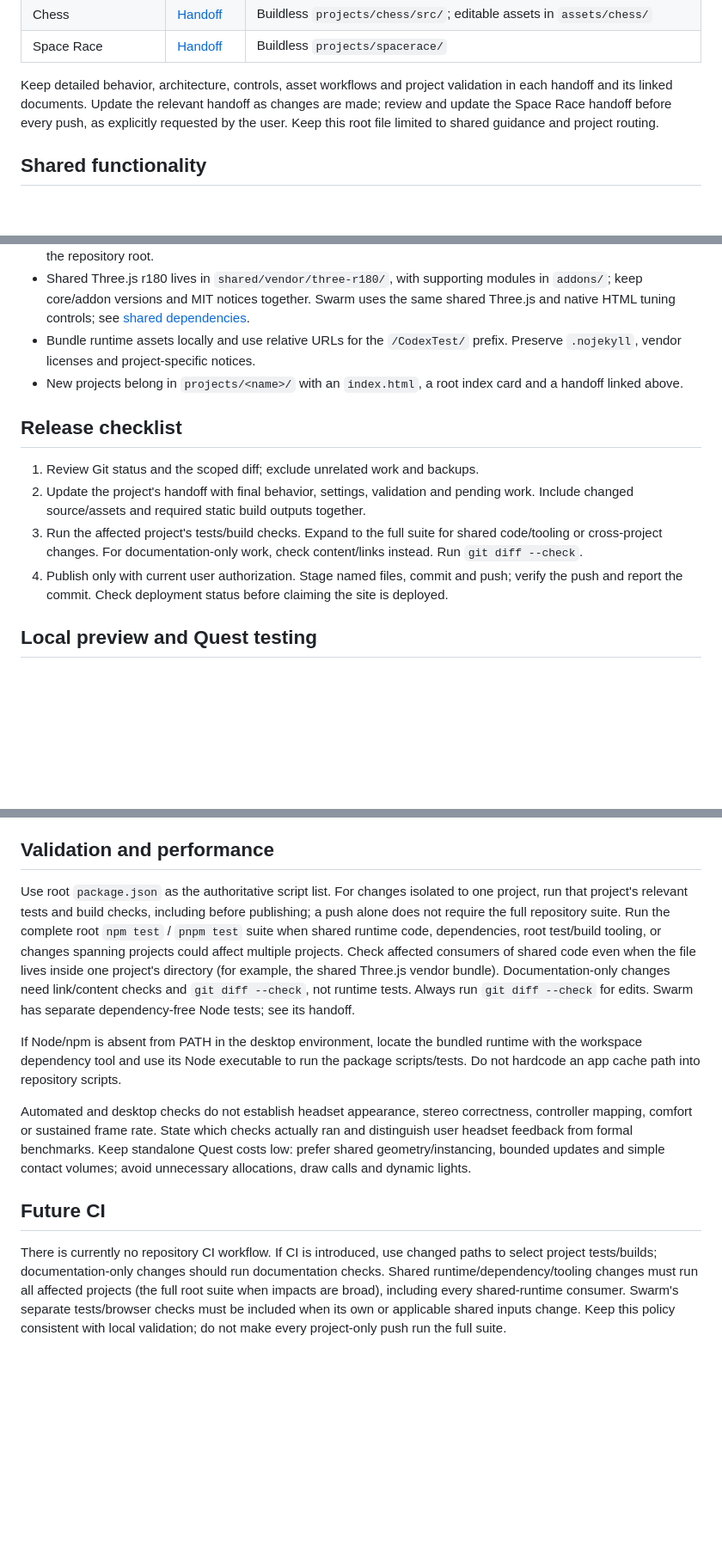
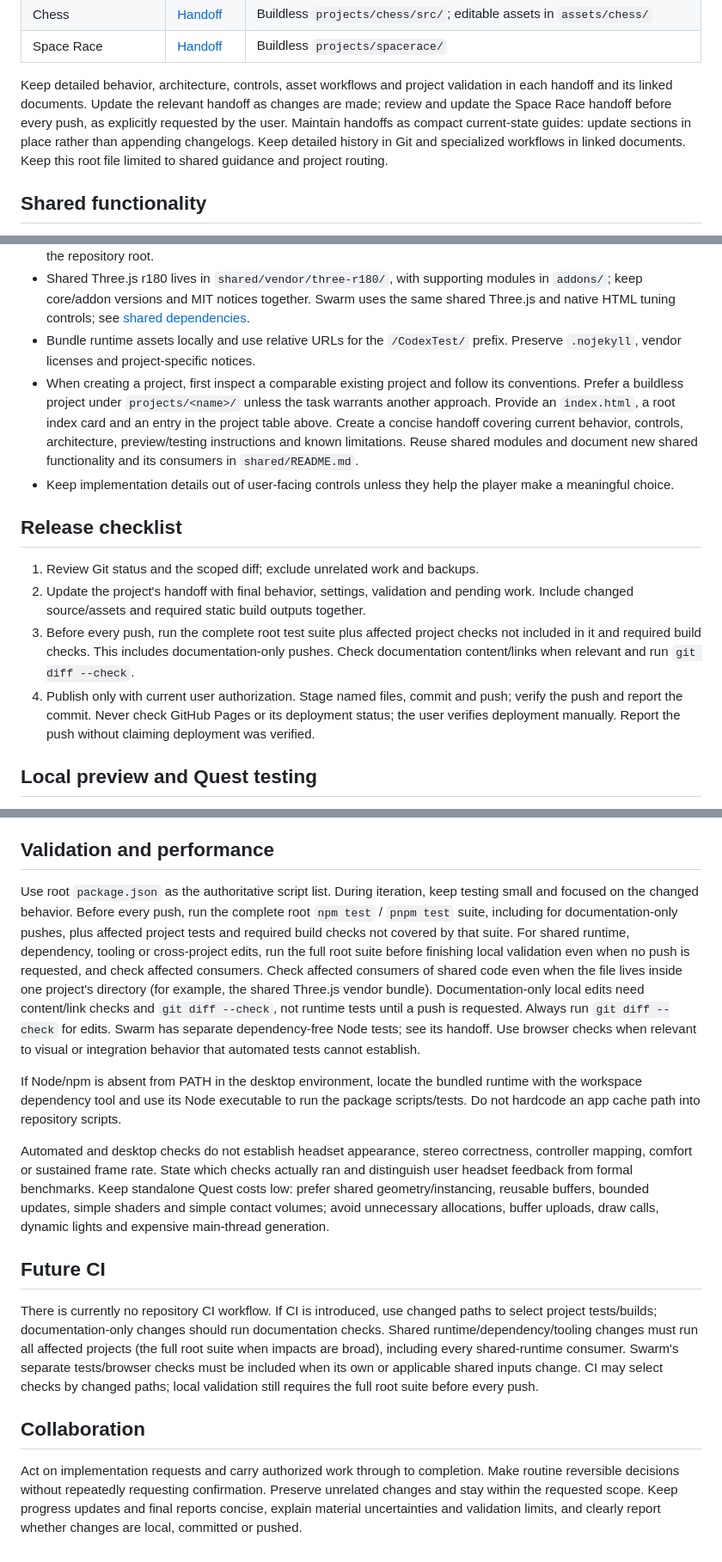
Before and after one commit to eyehook/CodexTest, a Markdown page: AGENTS.md, 3 parts joined by grey strips. Shown at 86% size. Drawn GitHub-style; blank space fills up the shorter version.

Commit message:
Update repository collaboration and release guidance

```diff
--- a/AGENTS.md
+++ b/AGENTS.md
@@ -24,7 +24,7 @@ Read this file, inspect `git status`, then read the target project's handoff and
 | Chess | [Handoff](projects/chess/HANDOFF.md) | Buildless `projects/chess/src/`; editable assets in `assets/chess/` |
 | Space Race | [Handoff](projects/spacerace/HANDOFF.md) | Buildless `projects/spacerace/` |
 
-Keep detailed behavior, architecture, controls, asset workflows and project validation in each handoff and its linked documents. Update the relevant handoff as changes are made; review and update the Space Race handoff before every push, as explicitly requested by the user. Keep this root file limited to shared guidance and project routing.
+Keep detailed behavior, architecture, controls, asset workflows and project validation in each handoff and its linked documents. Update the relevant handoff as changes are made; review and update the Space Race handoff before every push, as explicitly requested by the user. Maintain handoffs as compact current-state guides: update sections in place rather than appending changelogs. Keep detailed history in Git and specialized workflows in linked documents. Keep this root file limited to shared guidance and project routing.
 
 ## Shared functionality
 
@@ -52,14 +52,15 @@ Player movement/rotation and positional audio have both encountered reference-sp
 - Keep generated static outputs with their corresponding source for projects using a build, because Pages serves the repository root.
 - Shared Three.js r180 lives in `shared/vendor/three-r180/`, with supporting modules in `addons/`; keep core/addon versions and MIT notices together. Swarm uses the same shared Three.js and native HTML tuning controls; see [shared dependencies](shared/README.md).
 - Bundle runtime assets locally and use relative URLs for the `/CodexTest/` prefix. Preserve `.nojekyll`, vendor licenses and project-specific notices.
-- New projects belong in `projects/<name>/` with an `index.html`, a root index card and a handoff linked above.
+- When creating a project, first inspect a comparable existing project and follow its conventions. Prefer a buildless project under `projects/<name>/` unless the task warrants another approach. Provide an `index.html`, a root index card and an entry in the project table above. Create a concise handoff covering current behavior, controls, architecture, preview/testing instructions and known limitations. Reuse shared modules and document new shared functionality and its consumers in `shared/README.md`.
+- Keep implementation details out of user-facing controls unless they help the player make a meaningful choice.
 
 ## Release checklist
 
 1. Review Git status and the scoped diff; exclude unrelated work and backups.
 2. Update the project's handoff with final behavior, settings, validation and pending work. Include changed source/assets and required static build outputs together.
-3. Run the affected project's tests/build checks. Expand to the full suite for shared code/tooling or cross-project changes. For documentation-only work, check content/links instead. Run `git diff --check`.
-4. Publish only with current user authorization. Stage named files, commit and push; verify the push and report the commit. Check deployment status before claiming the site is deployed.
+3. Before every push, run the complete root test suite plus affected project checks not included in it and required build checks. This includes documentation-only pushes. Check documentation content/links when relevant and run `git diff --check`.
+4. Publish only with current user authorization. Stage named files, commit and push; verify the push and report the commit. Never check GitHub Pages or its deployment status; the user verifies deployment manually. Report the push without claiming deployment was verified.
 
 ## Local preview and Quest testing
 
@@ -79,12 +80,16 @@ Original experiments in `/Users/mm/Documents/Codex/Quest` are backups; edit this
 
 ## Validation and performance
 
-Use root `package.json` as the authoritative script list. For changes isolated to one project, run that project's relevant tests and build checks, including before publishing; a push alone does not require the full repository suite. Run the complete root `npm test` / `pnpm test` suite when shared runtime code, dependencies, root test/build tooling, or changes spanning projects could affect multiple projects. Check affected consumers of shared code even when the file lives inside one project's directory (for example, the shared Three.js vendor bundle). Documentation-only changes need link/content checks and `git diff --check`, not runtime tests. Always run `git diff --check` for edits. Swarm has separate dependency-free Node tests; see its handoff.
+Use root `package.json` as the authoritative script list. During iteration, keep testing small and focused on the changed behavior. Before every push, run the complete root `npm test` / `pnpm test` suite, including for documentation-only pushes, plus affected project tests and required build checks not covered by that suite. For shared runtime, dependency, tooling or cross-project edits, run the full root suite before finishing local validation even when no push is requested, and check affected consumers. Check affected consumers of shared code even when the file lives inside one project's directory (for example, the shared Three.js vendor bundle). Documentation-only local edits need content/link checks and `git diff --check`, not runtime tests until a push is requested. Always run `git diff --check` for edits. Swarm has separate dependency-free Node tests; see its handoff. Use browser checks when relevant to visual or integration behavior that automated tests cannot establish.
 
 If Node/npm is absent from PATH in the desktop environment, locate the bundled runtime with the workspace dependency tool and use its Node executable to run the package scripts/tests. Do not hardcode an app cache path into repository scripts.
 
-Automated and desktop checks do not establish headset appearance, stereo correctness, controller mapping, comfort or sustained frame rate. State which checks actually ran and distinguish user headset feedback from formal benchmarks. Keep standalone Quest costs low: prefer shared geometry/instancing, bounded updates and simple contact volumes; avoid unnecessary allocations, draw calls and dynamic lights.
+Automated and desktop checks do not establish headset appearance, stereo correctness, controller mapping, comfort or sustained frame rate. State which checks actually ran and distinguish user headset feedback from formal benchmarks. Keep standalone Quest costs low: prefer shared geometry/instancing, reusable buffers, bounded updates, simple shaders and simple contact volumes; avoid unnecessary allocations, buffer uploads, draw calls, dynamic lights and expensive main-thread generation.
 
 ## Future CI
 
-There is currently no repository CI workflow. If CI is introduced, use changed paths to select project tests/builds; documentation-only changes should run documentation checks. Shared runtime/dependency/tooling changes must run all affected projects (the full root suite when impacts are broad), including every shared-runtime consumer. Swarm's separate tests/browser checks must be included when its own or applicable shared inputs change. Keep this policy consistent with local validation; do not make every project-only push run the full suite.
+There is currently no repository CI workflow. If CI is introduced, use changed paths to select project tests/builds; documentation-only changes should run documentation checks. Shared runtime/dependency/tooling changes must run all affected projects (the full root suite when impacts are broad), including every shared-runtime consumer. Swarm's separate tests/browser checks must be included when its own or applicable shared inputs change. CI may select checks by changed paths; local validation still requires the full root suite before every push.
+
+## Collaboration
+
+Act on implementation requests and carry authorized work through to completion. Make routine reversible decisions without repeatedly requesting confirmation. Preserve unrelated changes and stay within the requested scope. Keep progress updates and final reports concise, explain material uncertainties and validation limits, and clearly report whether changes are local, committed or pushed.
```
